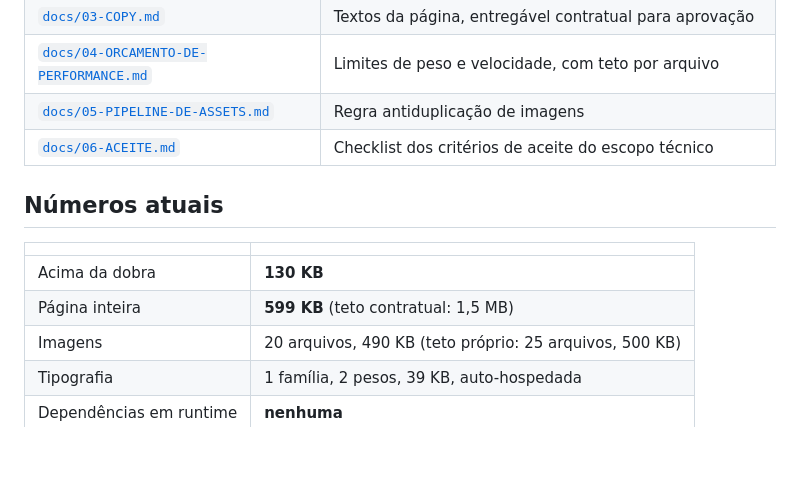
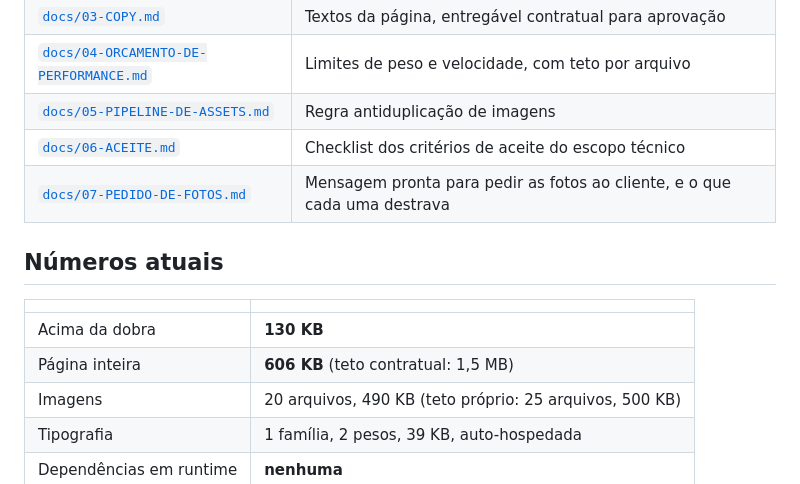
Before and after one commit to jhonnymenin/connect-air-landing-page, a Markdown page: README.md, the part around the change. GitHub-like rendering; blank space fills up the shorter version.

```diff
--- a/README.md
+++ b/README.md
@@ -91,13 +91,14 @@ gerado em `brand/` ou `src/assets/`, com a origem registrada em
 | [`docs/04-ORCAMENTO-DE-PERFORMANCE.md`](docs/04-ORCAMENTO-DE-PERFORMANCE.md) | Limites de peso e velocidade, com teto por arquivo |
 | [`docs/05-PIPELINE-DE-ASSETS.md`](docs/05-PIPELINE-DE-ASSETS.md) | Regra antiduplicação de imagens |
 | [`docs/06-ACEITE.md`](docs/06-ACEITE.md) | Checklist dos critérios de aceite do escopo técnico |
+| [`docs/07-PEDIDO-DE-FOTOS.md`](docs/07-PEDIDO-DE-FOTOS.md) | Mensagem pronta para pedir as fotos ao cliente, e o que cada uma destrava |
 
 ## Números atuais
 
 | | |
 |---|---|
 | Acima da dobra | **130 KB** |
-| Página inteira | **599 KB** (teto contratual: 1,5 MB) |
+| Página inteira | **606 KB** (teto contratual: 1,5 MB) |
 | Imagens | 20 arquivos, 490 KB (teto próprio: 25 arquivos, 500 KB) |
 | Tipografia | 1 família, 2 pesos, 39 KB, auto-hospedada |
 | Dependências em runtime | **nenhuma** |
```
Also changed, not shown: docs/07-PEDIDO-DE-FOTOS.md (added, +66 -0 lines).
